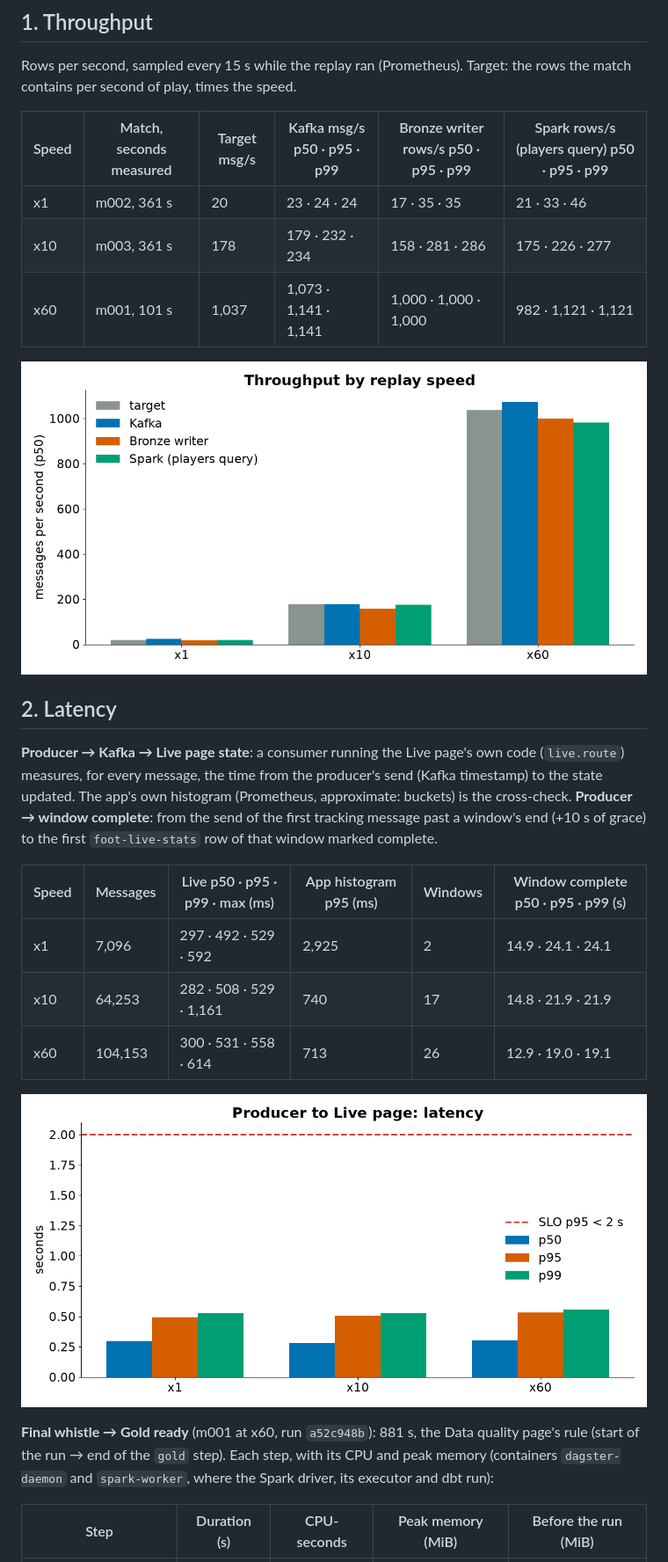
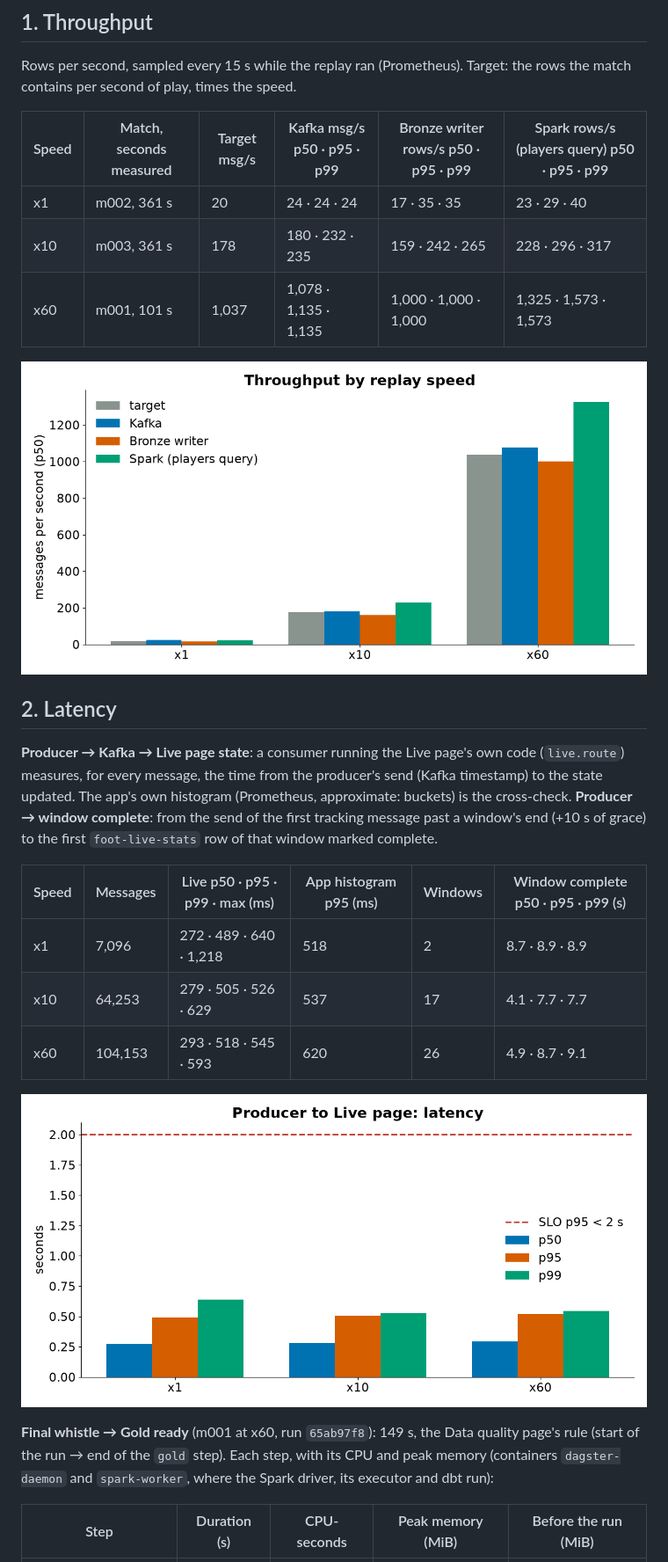
Before and after one commit to Anaximandr0s/football-data-platform, a Markdown page: docs/performance.md, the part around one of its changes. Shown at 88% size. Rendered like a GitHub page; pictures changed too: docs/img/performance/latency.png, docs/img/performance/throughput.png.

```diff
--- a/docs/performance.md
+++ b/docs/performance.md
@@ -29,9 +48,9 @@ Rows per second, sampled every 15 s while the replay ran (Prometheus). Target: t
 
 | Speed | Match, seconds measured | Target msg/s | Kafka msg/s p50 · p95 · p99 | Bronze writer rows/s p50 · p95 · p99 | Spark rows/s (players query) p50 · p95 · p99 |
 |---|---|---|---|---|---|
-| x1 | m002, 361 s | 20 | 23 · 24 · 24 | 17 · 35 · 35 | 21 · 33 · 46 |
-| x10 | m003, 361 s | 178 | 179 · 232 · 234 | 158 · 281 · 286 | 175 · 226 · 277 |
-| x60 | m001, 101 s | 1,037 | 1,073 · 1,141 · 1,141 | 1,000 · 1,000 · 1,000 | 982 · 1,121 · 1,121 |
+| x1 | m002, 361 s | 20 | 24 · 24 · 24 | 17 · 35 · 35 | 23 · 29 · 40 |
+| x10 | m003, 361 s | 178 | 180 · 232 · 235 | 159 · 242 · 265 | 228 · 296 · 317 |
+| x60 | m001, 101 s | 1,037 | 1,078 · 1,135 · 1,135 | 1,000 · 1,000 · 1,000 | 1,325 · 1,573 · 1,573 |
 
 ![Throughput](img/performance/throughput.png)
 
@@ -42,13 +61,13 @@ Rows per second, sampled every 15 s while the replay ran (Prometheus). Target: t
 
 | Speed | Messages | Live p50 · p95 · p99 · max (ms) | App histogram p95 (ms) | Windows | Window complete p50 · p95 · p99 (s) |
 |---|---|---|---|---|---|
-| x1 | 7,096 | 297 · 492 · 529 · 592 | 2,925 | 2 | 14.9 · 24.1 · 24.1 |
-| x10 | 64,253 | 282 · 508 · 529 · 1,161 | 740 | 17 | 14.8 · 21.9 · 21.9 |
-| x60 | 104,153 | 300 · 531 · 558 · 614 | 713 | 26 | 12.9 · 19.0 · 19.1 |
+| x1 | 7,096 | 272 · 489 · 640 · 1,218 | 518 | 2 | 8.7 · 8.9 · 8.9 |
+| x10 | 64,253 | 279 · 505 · 526 · 629 | 537 | 17 | 4.1 · 7.7 · 7.7 |
+| x60 | 104,153 | 293 · 518 · 545 · 593 | 620 | 26 | 4.9 · 8.7 · 9.1 |
 
 ![Latency](img/performance/latency.png)
 
-**Final whistle → Gold ready** (m001 at x60, run `a52c948b`): 881 s, the Data quality page's rule (start of the run → end of the `gold` step). Each step, with its CPU and peak memory (containers `dagster-daemon` and `spark-worker`, where the Spark driver, its executor and dbt run):
+**Final whistle → Gold ready** (m001 at x60, run `65ab97f8`): 149 s, the Data quality page's rule (start of the run → end of the `gold` step). Each step, with its CPU and peak memory (containers `dagster-daemon` and `spark-worker`, where the Spark driver, its executor and dbt run):
 
 | Step | Duration (s) | CPU-seconds | Peak memory (MiB) | Before the run (MiB) |
 |---|---|---|---|---|
```
Also changed, not shown: other parts of docs/performance.md (+43 -24 lines), docs/notes-fr.md (+66 -0 lines), ingestion/README.md (+7 -4 lines), docs/img/performance/before_after.png (added), docs/img/performance/freshness_steps.png, docs/img/performance/load_test.png, 3 other files.
